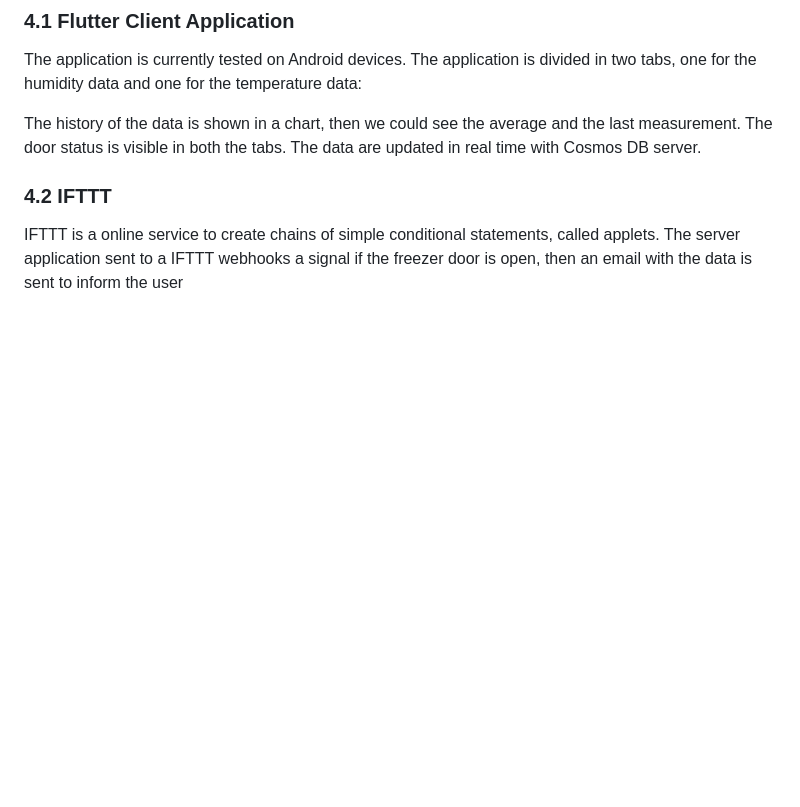
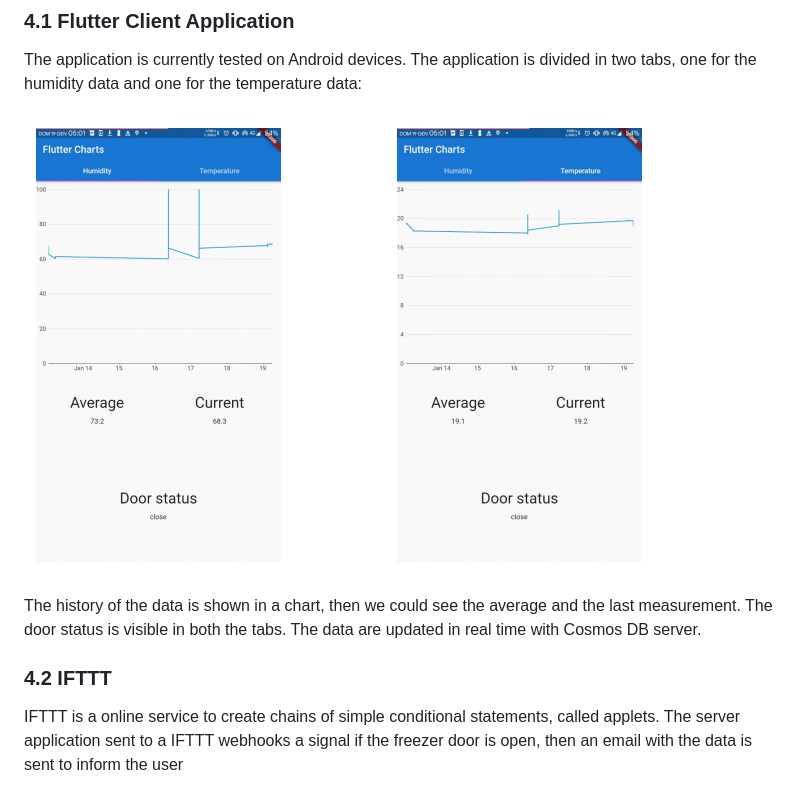
Before and after one commit to FrancescoDeSimone/freezer-temperature-app, a Markdown page: README.md, the part around the change. Rendered like a GitHub page; pictures changed too: img/app.png (added); blank space fills up the shorter version.

```diff
--- a/README.md
+++ b/README.md
@@ -132,6 +132,8 @@ is transpiled for all the supported platform.
 The application is currently tested on Android devices. The application is divided in two
 tabs, one for the humidity data and one for the temperature data:
 
+![Schematics](img/app.png)
+
 The history of the data is shown in a chart, then we could see the average and the
 last measurement. The door status is visible in both the tabs. The data are updated in
 real time with Cosmos DB server.
```
